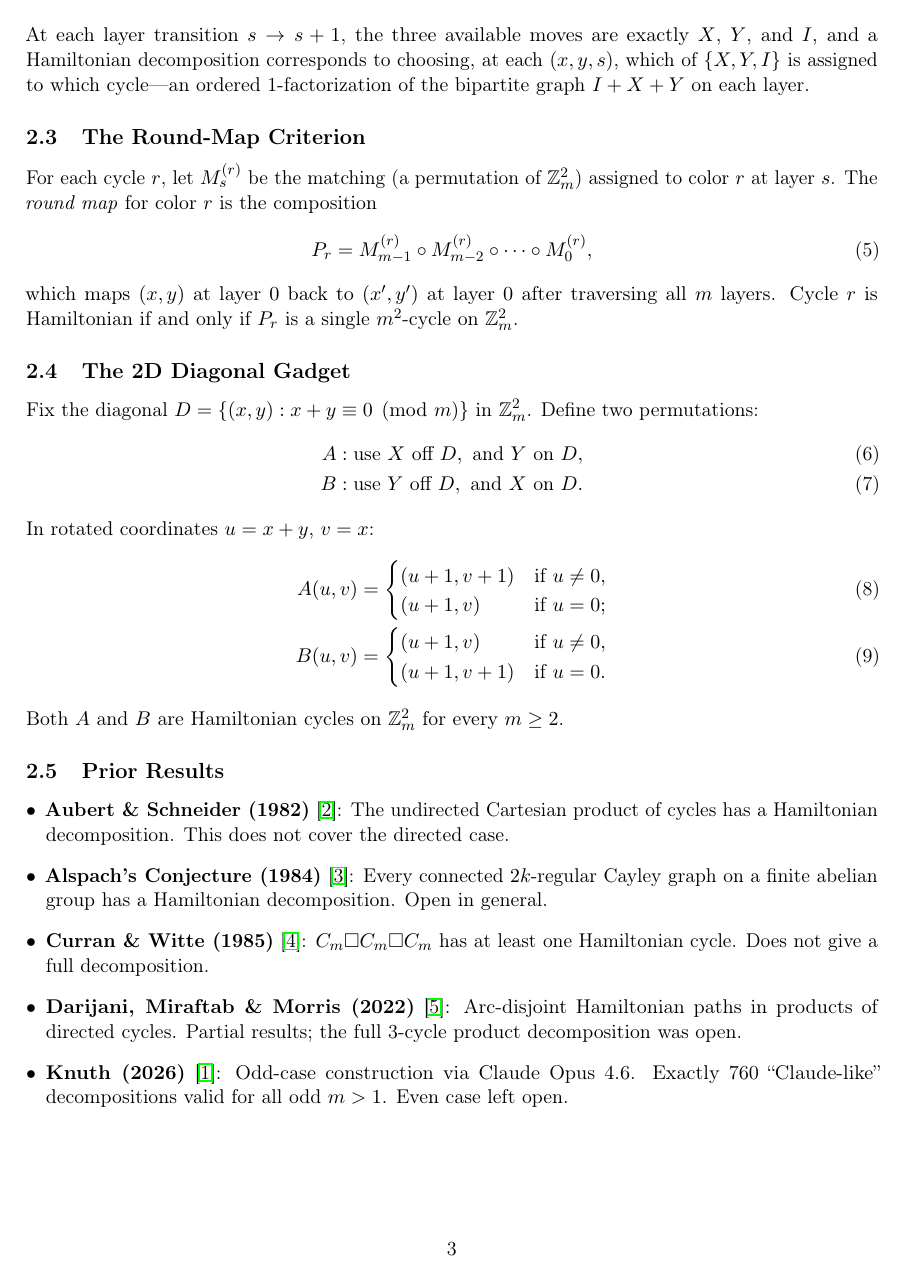
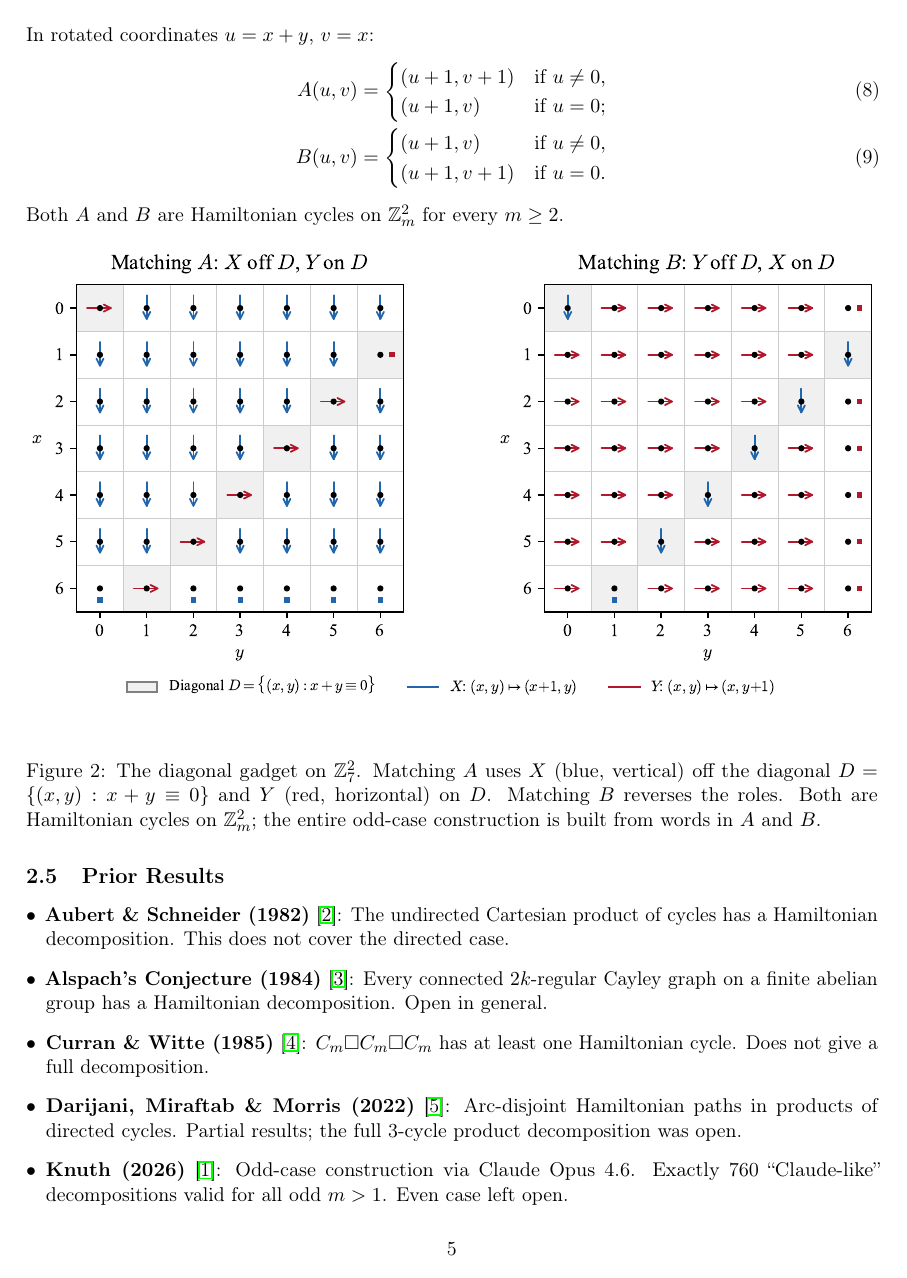
Before and after one commit to no-way-labs/residue, a LaTeX paper (paper/completing_claudes_cycles.tex): page 3 of 19 before the commit and page 5 of 20 after it. The pictures show the PDF file paper/completing_claudes_cycles.pdf that the author committed with the source.

Commit message:
Force inline figure placement with float [H]
Co-Authored-By: Claude Opus 4.6 <noreply@anthropic.com>

```diff
--- a/paper/completing_claudes_cycles.tex
+++ b/paper/completing_claudes_cycles.tex
@@ -18,6 +18,7 @@
 \usepackage{xcolor}
 \usepackage{tikz}
 \usepackage{graphicx}
+\usepackage{float}
 \usepackage{longtable}
 
 % ---- Theorem environments ----
@@ -129,7 +130,7 @@ For each cycle $r$, let $M_s^{(r)}$ be the matching (a permutation of $\Zm^2$) a
 \end{equation}
 which maps $(x, y)$ at layer~$0$ back to $(x', y')$ at layer~$0$ after traversing all $m$~layers. Cycle~$r$ is Hamiltonian if and only if $P_r$ is a single $m^2$-cycle on $\Zm^2$.
 
-\begin{figure}[ht]
+\begin{figure}[H]
 \centering
 \includegraphics[width=\textwidth]{figures/round_map_cycle.pdf}
 \caption{Round maps for the odd case ($m = 5$, top) and even case ($m = 6$, bottom). Each panel shows the single $m^2$-cycle traced by one color's round map on $\ZZ_m^2$. Arrows darken along the traversal order; the open circle marks the start vertex $(0,0)$. All six round maps are verified to be single cycles.}
@@ -151,7 +152,7 @@ In rotated coordinates $u = x + y$, $v = x$:
 \end{align}
 Both $A$ and $B$ are Hamiltonian cycles on $\Zm^2$ for every $m \geq 2$.
 
-\begin{figure}[ht]
+\begin{figure}[H]
 \centering
 \includegraphics[width=\textwidth]{figures/diagonal_gadget.pdf}
 \caption{The diagonal gadget on $\ZZ_7^2$. Matching~$A$ uses $X$ (blue, vertical) off the diagonal $D = \{(x,y) : x+y \equiv 0\}$ and $Y$ (red, horizontal) on~$D$. Matching~$B$ reverses the roles. Both are Hamiltonian cycles on $\ZZ_m^2$; the entire odd-case construction is built from words in $A$ and~$B$.}
```
Also changed, not shown: paper/completing_claudes_cycles.pdf, paper/completing_claudes_cycles.tex (4 more changed lines).
